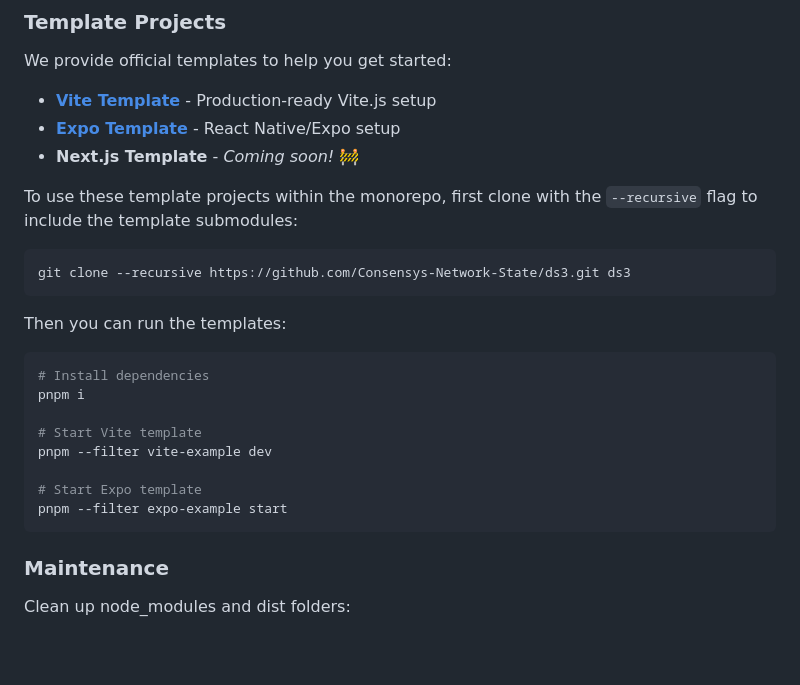
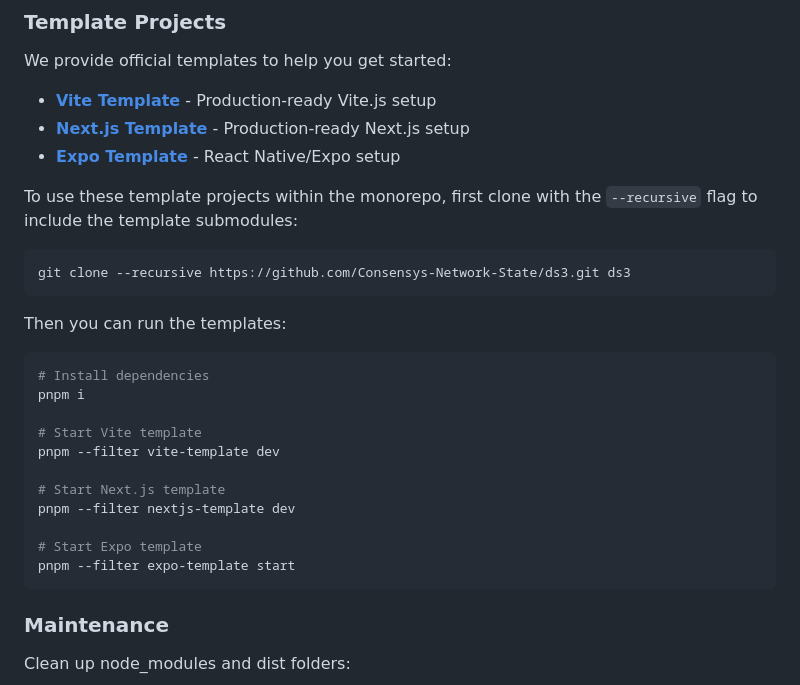
Before and after one commit to Consensys-Network-State/ds3, a Markdown page: README.md, the part around the change. Rendered like a GitHub page; blank space fills up the shorter version.

````diff
--- a/README.md
+++ b/README.md
@@ -101,8 +101,8 @@ pnpm docs:start
 We provide official templates to help you get started:
 
 - **[Vite Template](https://github.com/Consensys-Network-State/ds3-vite-template)** - Production-ready Vite.js setup
+- **[Next.js Template](https://github.com/Consensys-Network-State/ds3-nextjs-template)** - Production-ready Next.js setup
 - **[Expo Template](https://github.com/Consensys-Network-State/ds3-expo-template)** - React Native/Expo setup
-- **Next.js Template** - _Coming soon!_ 🚧
 
 To use these template projects within the monorepo, first clone with the `--recursive` flag to include the template submodules:
 
@@ -117,10 +117,13 @@ Then you can run the templates:
 pnpm i
 
 # Start Vite template
-pnpm --filter vite-example dev
+pnpm --filter vite-template dev
+
+# Start Next.js template
+pnpm --filter nextjs-template dev
 
 # Start Expo template
-pnpm --filter expo-example start
+pnpm --filter expo-template start
 ```
 
 ### Maintenance
````
